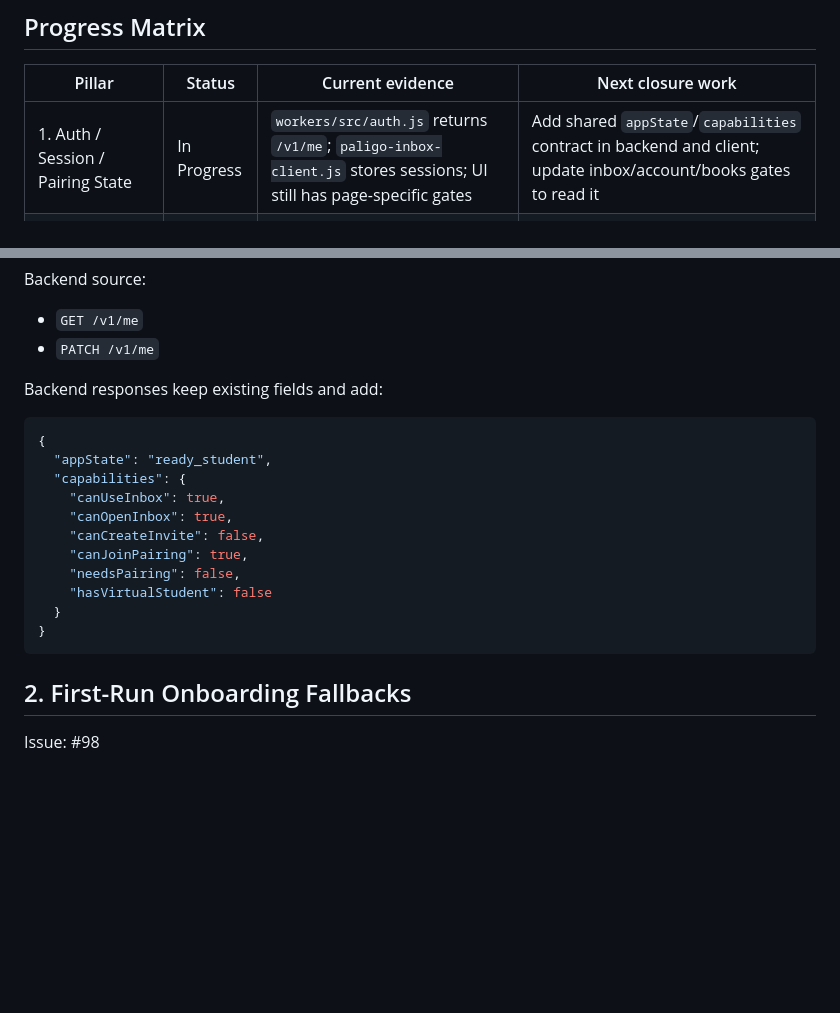
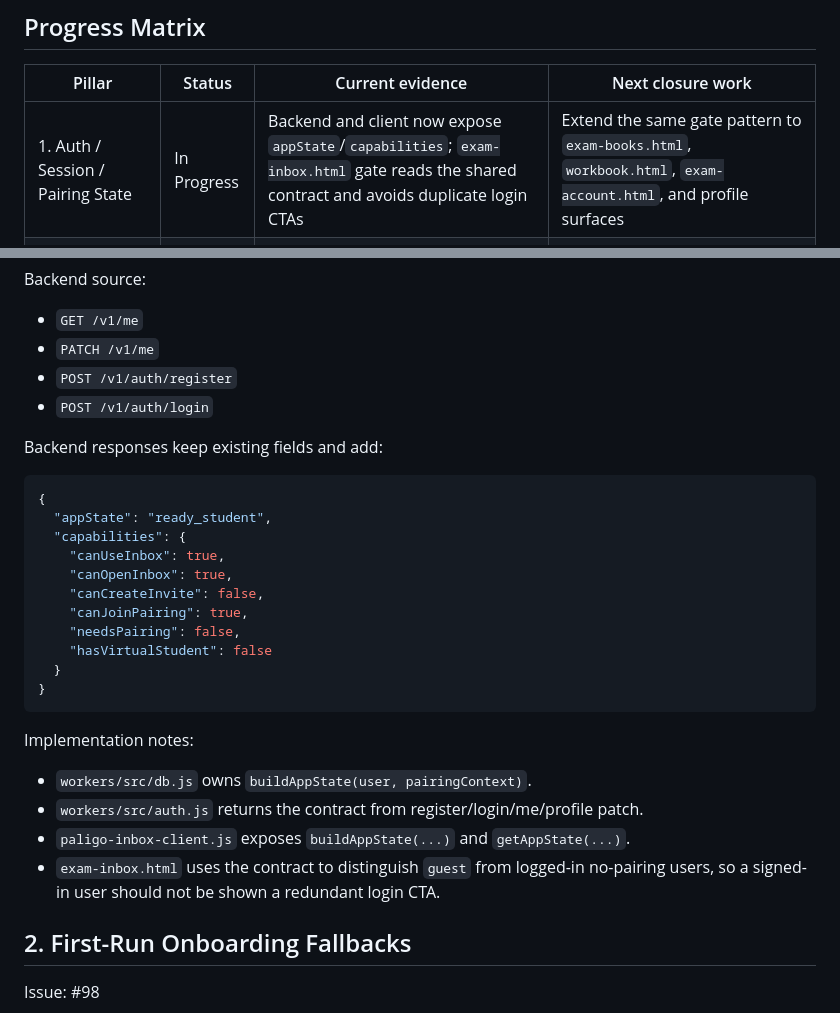
Before and after one commit to niyata/paligo-audio-learn, a Markdown page: docs/production-hardening-5-pillars.md, 2 parts joined by grey strips. Drawn GitHub-style; blank space fills up the shorter version.

Commit message:
Update hardening pillar 1 progress

````diff
--- a/docs/production-hardening-5-pillars.md
+++ b/docs/production-hardening-5-pillars.md
@@ -11,7 +11,7 @@ Paligo from late prototype toward production grade.
 
 | Pillar | Status | Current evidence | Next closure work |
 | --- | --- | --- | --- |
-| 1. Auth / Session / Pairing State | In Progress | `workers/src/auth.js` returns `/v1/me`; `paligo-inbox-client.js` stores sessions; UI still has page-specific gates | Add shared `appState`/`capabilities` contract in backend and client; update inbox/account/books gates to read it |
+| 1. Auth / Session / Pairing State | In Progress | Backend and client now expose `appState`/`capabilities`; `exam-inbox.html` gate reads the shared contract and avoids duplicate login CTAs | Extend the same gate pattern to `exam-books.html`, `workbook.html`, `exam-account.html`, and profile surfaces |
 | 2. First-Run Onboarding Fallbacks | In Progress | Reviewer virtual trial student exists in `workers/src/db.js`; student no-pairing path still needs stronger CTA state | Add explicit virtual metadata/capabilities for reviewer trial and student no-pairing; ensure UI never shows login CTA when logged in |
 | 3. Visual Smoke Regression | In Progress | `scripts/audit-production-critical-pages.mjs` covers critical page selectors and screenshots | Track the script, run it before deploy, and keep generated screenshots out of routine commits unless requested |
 | 4. Backend Contract And Error Codes | Not Started | Existing API returns lowercase `error` values such as `not_authenticated` and `no_pairing` | Normalize canonical error codes server/client-side while keeping legacy values compatible |
@@ -51,6 +51,8 @@ Backend source:
 
 - `GET /v1/me`
 - `PATCH /v1/me`
+- `POST /v1/auth/register`
+- `POST /v1/auth/login`
 
 Backend responses keep existing fields and add:
 
@@ -67,6 +69,14 @@ Backend responses keep existing fields and add:
   }
 }
 ```
+
+Implementation notes:
+
+- `workers/src/db.js` owns `buildAppState(user, pairingContext)`.
+- `workers/src/auth.js` returns the contract from register/login/me/profile patch.
+- `paligo-inbox-client.js` exposes `buildAppState(...)` and `getAppState(...)`.
+- `exam-inbox.html` uses the contract to distinguish `guest` from logged-in
+  no-pairing users, so a signed-in user should not be shown a redundant login CTA.
 
 ## 2. First-Run Onboarding Fallbacks
 
````
